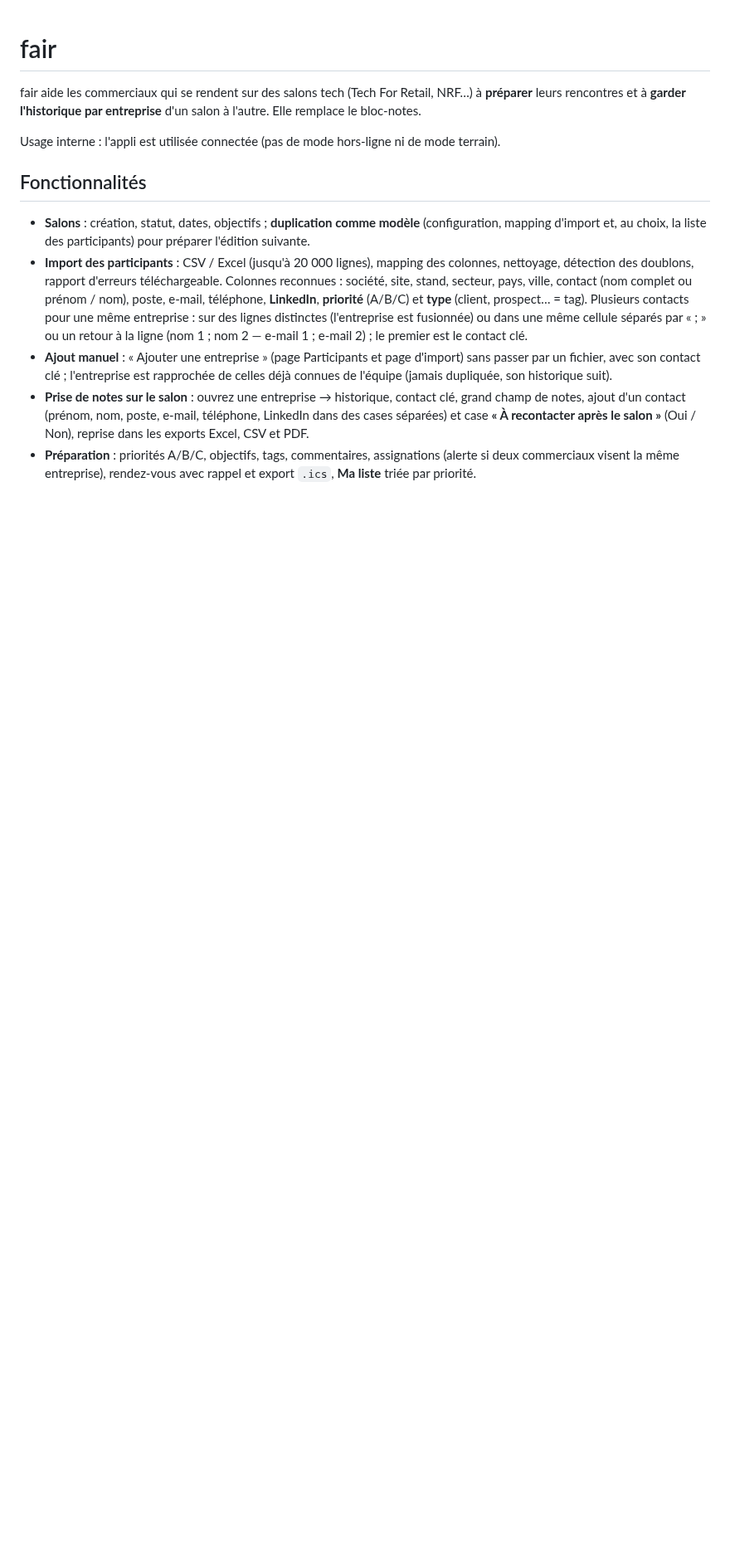
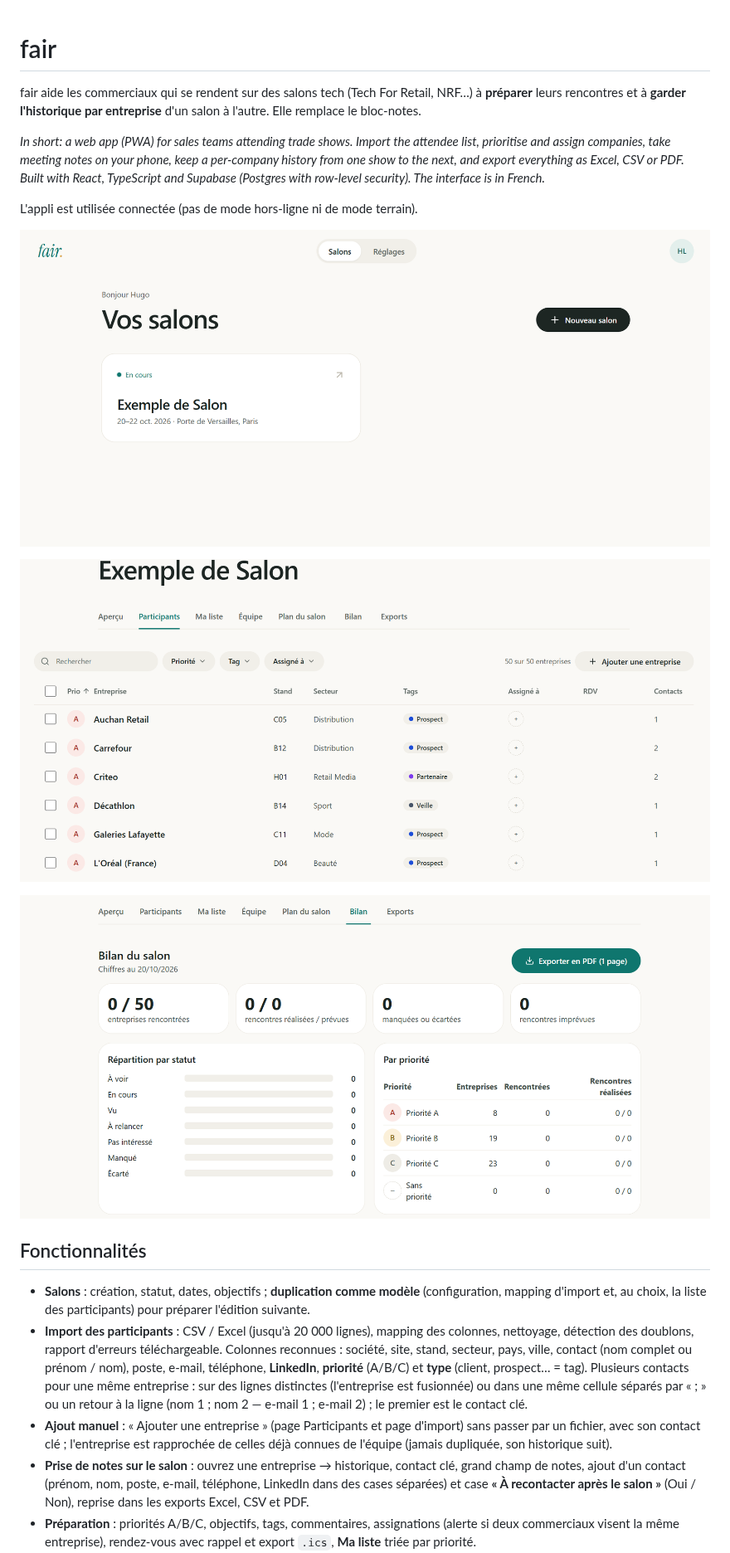
Before and after one commit to hugolazz/fair, a Markdown page: README.md, the part around one of its changes. Shown at 83% size. GitHub-like rendering; pictures changed too: docs/screenshots/bilan.png (added), docs/screenshots/participants.png (added), docs/screenshots/salons.png (added); blank space fills up the shorter version.

Commit message:
docs: README avec captures d'ecran et resume en anglais, parties perimees corrigees
Co-Authored-By: Claude Sonnet 5.5 <noreply@anthropic.com>

```diff
--- a/README.md
+++ b/README.md
@@ -3,7 +3,18 @@
 fair aide les commerciaux qui se rendent sur des salons tech (Tech For Retail, NRF…) à **préparer** leurs rencontres et à
 **garder l'historique par entreprise** d'un salon à l'autre. Elle remplace le bloc-notes.
 
-Usage interne : l'appli est utilisée connectée (pas de mode hors-ligne ni de mode terrain).
+_In short: a web app (PWA) for sales teams attending trade shows. Import the attendee list, prioritise and assign
+companies, take meeting notes on your phone, keep a per-company history from one show to the next, and export everything
+as Excel, CSV or PDF. Built with React, TypeScript and Supabase (Postgres with row-level security). The interface is in
+French._
+
+L'appli est utilisée connectée (pas de mode hors-ligne ni de mode terrain).
+
+![Liste des salons](docs/screenshots/salons.png)
+
+![Participants : priorités, tags, assignations](docs/screenshots/participants.png)
+
+![Bilan du salon](docs/screenshots/bilan.png)
 
 ## Fonctionnalités
 
```
Also changed, not shown: other parts of README.md (+11 -7 lines).
